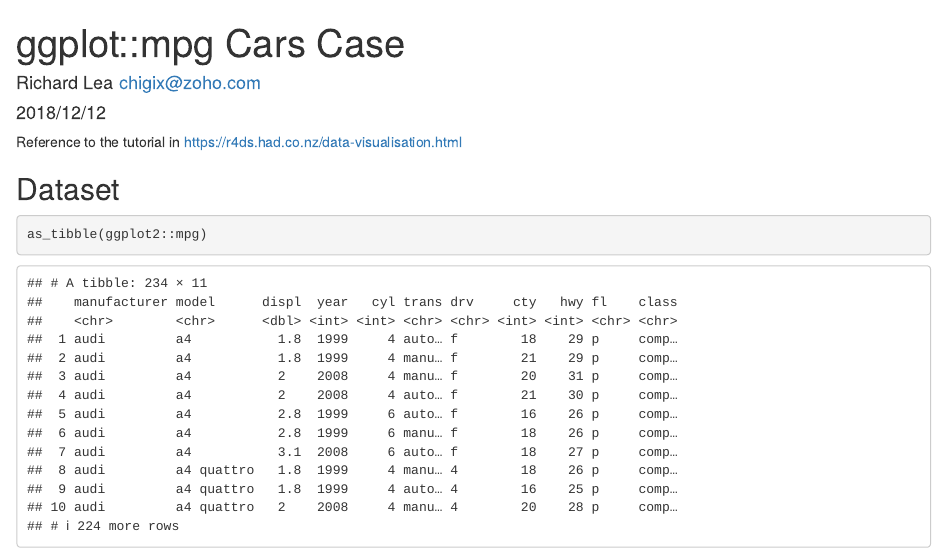
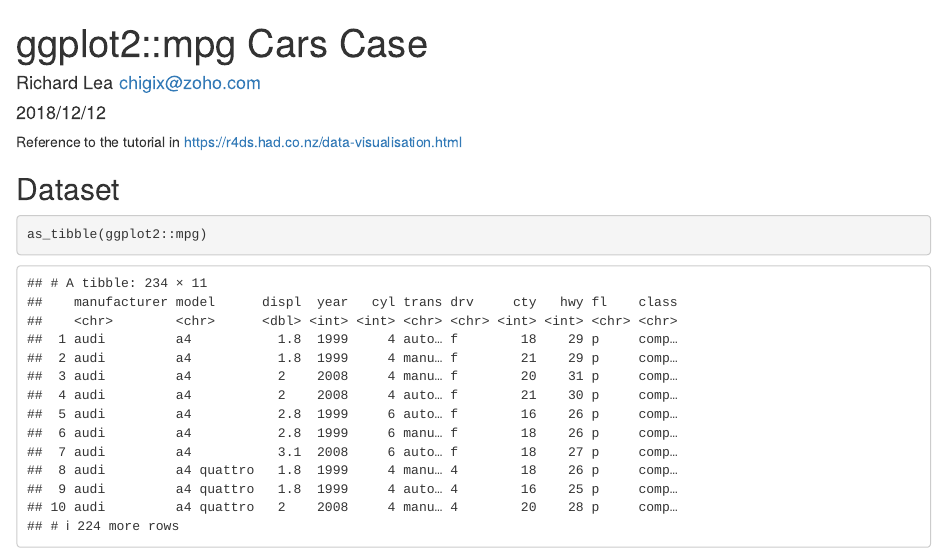
Before and after one commit to chigix/r4datascience, an R Markdown document (rmds/ggplot_cars_case.Rmd): the page in a window 1100 px wide, from its top. Rendered offline with R 4.5, knitr and Pandoc, with nearby package versions.

Commit message:
fix: package name in the title
Signed-off-by: Richard Lea <chigix@zoho.com>

```diff
--- a/rmds/ggplot_cars_case.Rmd
+++ b/rmds/ggplot_cars_case.Rmd
@@ -1,5 +1,5 @@
 ---
-title: "ggplot::mpg Cars Case"
+title: "ggplot2::mpg Cars Case"
 author: "Richard Lea <chigix@zoho.com>"
 date: "2018/12/12"
 ---
```
